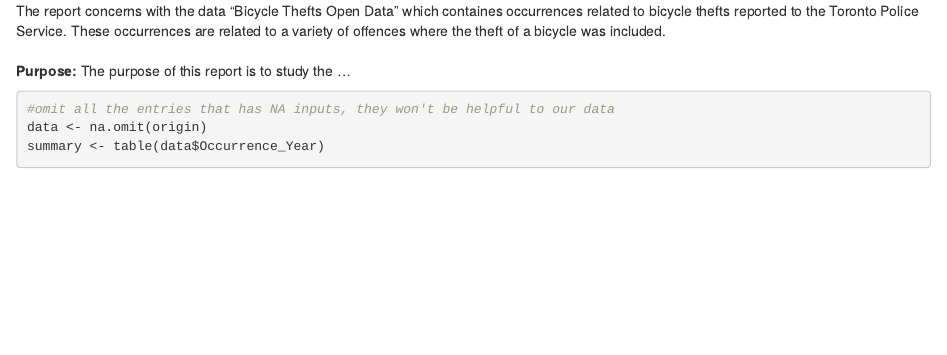
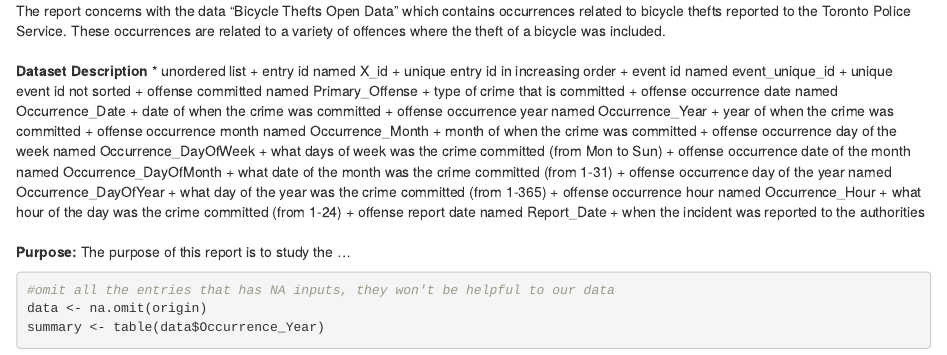
Before and after one commit to chrisyan04/Dinesafe-Toronto-Report, an R Markdown document (docs/Bicycle-Theft-Report.Rmd): the page in a window 1100 px wide, from 440 px down. Rendered offline with R 4.5, knitr and Pandoc, with nearby package versions; some code elsewhere in the file could not run offline.

Commit message:
description for dataset 1

````diff
--- a/docs/Bicycle-Theft-Report.Rmd
+++ b/docs/Bicycle-Theft-Report.Rmd
@@ -21,7 +25,33 @@ library(ggpubr)
 library(osmdata)
 citation("ggmap")
 ```
-The report concerns with the data "Bicycle Thefts Open Data" which containes occurrences related to bicycle thefts reported to the Toronto Police Service. These occurrences are related to a variety of offences where the theft of a bicycle was included.
+The report concerns with the data "Bicycle Thefts Open Data" which contains occurrences related to bicycle thefts reported to the Toronto Police Service. These occurrences are related to a variety of offences where the theft of a bicycle was included.
+\
+\
+**Dataset Description**
+* unordered list
+  + entry id named X_id
+    + unique entry id in increasing order
+  + event id named event_unique_id
+    + unique event id not sorted
+  + offense committed named Primary_Offense
+    + type of crime that is committed
+  + offense occurrence date named Occurrence_Date
+    + date of when the crime was committed
+  + offense occurrence year named Occurrence_Year
+    + year of when the crime was committed
+  + offense occurrence month named Occurrence_Month
+    + month of when the crime was committed
+  + offense occurrence day of the week named Occurrence_DayOfWeek
+    + what days of week was the crime committed (from Mon to Sun)
+  + offense occurrence date of the month named Occurrence_DayOfMonth
+    + what date of the month was the crime committed (from 1-31)
+  + offense occurrence day of the year named Occurrence_DayOfYear
+    + what day of the year was the crime committed (from 1-365)
+  + offense occurrence hour named Occurrence_Hour
+    + what hour of the day was the crime committed (from 1-24)
+  + offense report date named Report_Date
+    + when the incident was reported to the authorities
 \
 \
 **Purpose:** The purpose of this report is to study the ...
````
Also changed, not shown: docs/Bicycle-Theft-Report.Rmd (4 more changed lines), 1 other file.
